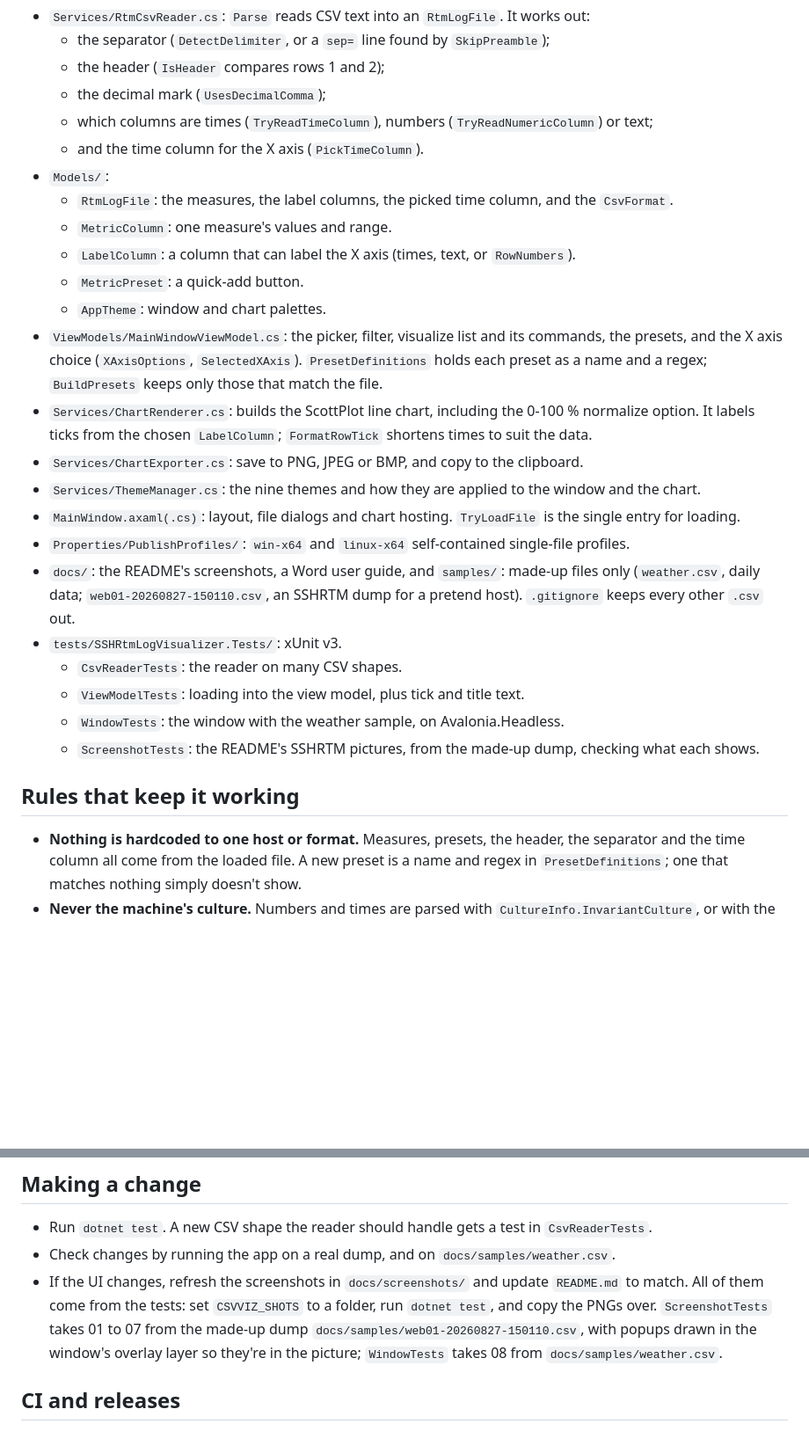
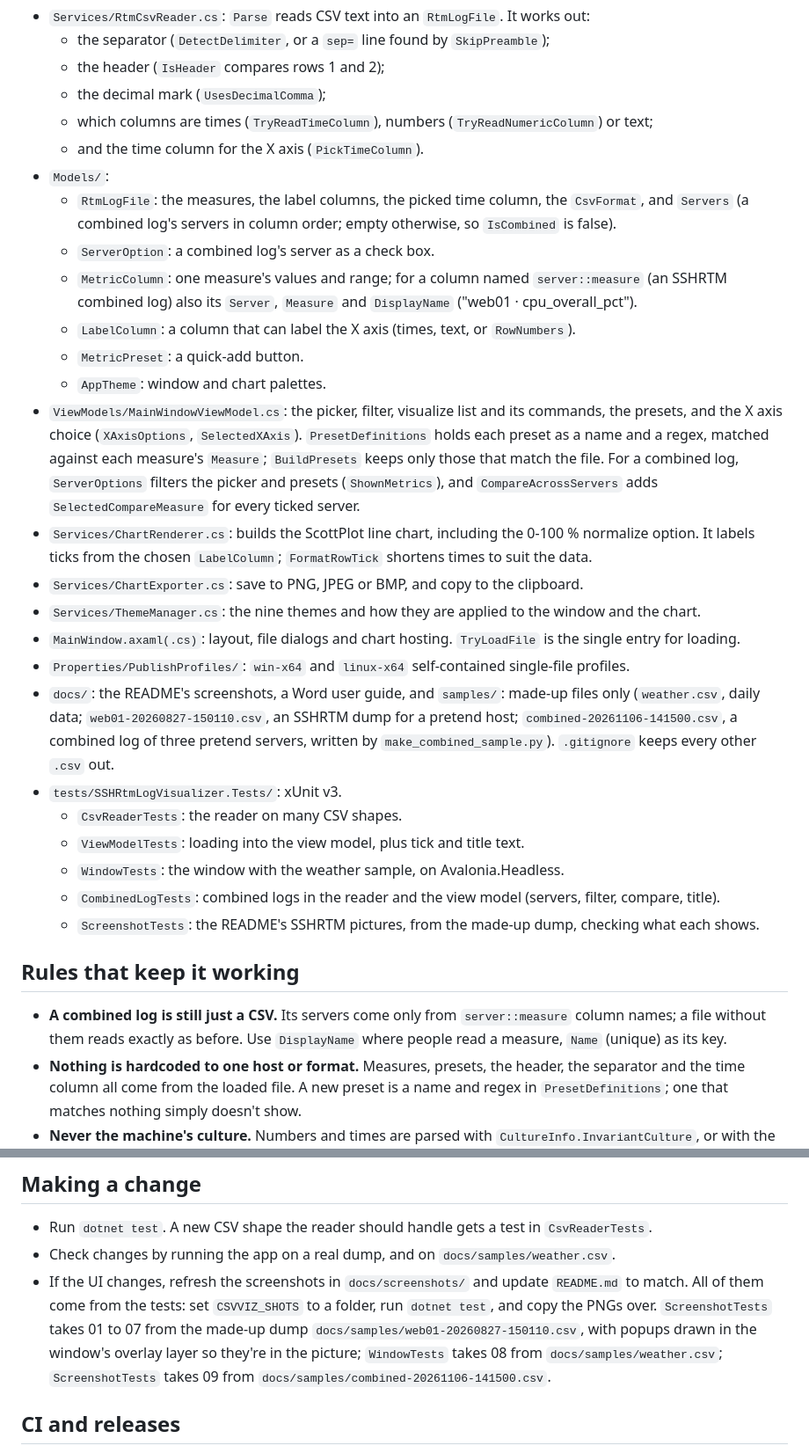
Before and after one commit to Harlock123/SSHRtmLogVisualizer, a Markdown page: AGENTS.md, 2 parts joined by grey strips. Shown at 88% size. Rendered like a GitHub page; blank space fills up the shorter version.

```diff
--- a/AGENTS.md
+++ b/AGENTS.md
@@ -33,14 +33,19 @@ The app is under `SSHRtmLogVisualizer/`; tests are under `tests/`.
   - which columns are times (`TryReadTimeColumn`), numbers (`TryReadNumericColumn`) or text;
   - and the time column for the X axis (`PickTimeColumn`).
 - `Models/`:
-  - `RtmLogFile`: the measures, the label columns, the picked time column, and the `CsvFormat`.
-  - `MetricColumn`: one measure's values and range.
+  - `RtmLogFile`: the measures, the label columns, the picked time column, the `CsvFormat`, and `Servers` (a
+    combined log's servers in column order; empty otherwise, so `IsCombined` is false).
+  - `ServerOption`: a combined log's server as a check box.
+  - `MetricColumn`: one measure's values and range; for a column named `server::measure` (an SSHRTM combined
+    log) also its `Server`, `Measure` and `DisplayName` ("web01 · cpu_overall_pct").
   - `LabelColumn`: a column that can label the X axis (times, text, or `RowNumbers`).
   - `MetricPreset`: a quick-add button.
   - `AppTheme`: window and chart palettes.
 - `ViewModels/MainWindowViewModel.cs`: the picker, filter, visualize list and its commands, the presets, and the X
-  axis choice (`XAxisOptions`, `SelectedXAxis`). `PresetDefinitions` holds each preset as a name and a regex;
-  `BuildPresets` keeps only those that match the file.
+  axis choice (`XAxisOptions`, `SelectedXAxis`). `PresetDefinitions` holds each preset as a name and a regex,
+  matched against each measure's `Measure`; `BuildPresets` keeps only those that match the file. For a combined
+  log, `ServerOptions` filters the picker and presets (`ShownMetrics`), and `CompareAcrossServers` adds
+  `SelectedCompareMeasure` for every ticked server.
 - `Services/ChartRenderer.cs`: builds the ScottPlot line chart, including the 0-100 % normalize option. It labels
   ticks from the chosen `LabelColumn`; `FormatRowTick` shortens times to suit the data.
 - `Services/ChartExporter.cs`: save to PNG, JPEG or BMP, and copy to the clipboard.
@@ -48,15 +53,19 @@ The app is under `SSHRtmLogVisualizer/`; tests are under `tests/`.
 - `MainWindow.axaml(.cs)`: layout, file dialogs and chart hosting. `TryLoadFile` is the single entry for loading.
 - `Properties/PublishProfiles/`: `win-x64` and `linux-x64` self-contained single-file profiles.
 - `docs/`: the README's screenshots, a Word user guide, and `samples/`: made-up files only (`weather.csv`, daily data;
-  `web01-20260827-150110.csv`, an SSHRTM dump for a pretend host). `.gitignore` keeps every other `.csv` out.
+  `web01-20260827-150110.csv`, an SSHRTM dump for a pretend host; `combined-20261106-141500.csv`, a combined log of
+  three pretend servers, written by `make_combined_sample.py`). `.gitignore` keeps every other `.csv` out.
 - `tests/SSHRtmLogVisualizer.Tests/`: xUnit v3.
   - `CsvReaderTests`: the reader on many CSV shapes.
   - `ViewModelTests`: loading into the view model, plus tick and title text.
   - `WindowTests`: the window with the weather sample, on Avalonia.Headless.
+  - `CombinedLogTests`: combined logs in the reader and the view model (servers, filter, compare, title).
   - `ScreenshotTests`: the README's SSHRTM pictures, from the made-up dump, checking what each shows.
 
 ## Rules that keep it working
 
+- **A combined log is still just a CSV.** Its servers come only from `server::measure` column names; a file
+  without them reads exactly as before. Use `DisplayName` where people read a measure, `Name` (unique) as its key.
 - **Nothing is hardcoded to one host or format.** Measures, presets, the header, the separator and the time column
   all come from the loaded file. A new preset is a name and regex in `PresetDefinitions`; one that matches nothing
   simply doesn't show.
@@ -81,7 +90,8 @@ The app is under `SSHRtmLogVisualizer/`; tests are under `tests/`.
 - If the UI changes, refresh the screenshots in `docs/screenshots/` and update `README.md` to match.
   All of them come from the tests: set `CSVVIZ_SHOTS` to a folder, run `dotnet test`, and copy the PNGs over.
   `ScreenshotTests` takes 01 to 07 from the made-up dump `docs/samples/web01-20260827-150110.csv`, with popups drawn
-  in the window's overlay layer so they're in the picture; `WindowTests` takes 08 from `docs/samples/weather.csv`.
+  in the window's overlay layer so they're in the picture; `WindowTests` takes 08 from `docs/samples/weather.csv`;
+  `ScreenshotTests` takes 09 from `docs/samples/combined-20261106-141500.csv`.
 
 ## CI and releases
 
```
Also changed, not shown: README.md (+25 -1 lines), docs/screenshots/09-combined-compare.png (added), 12 other files.
